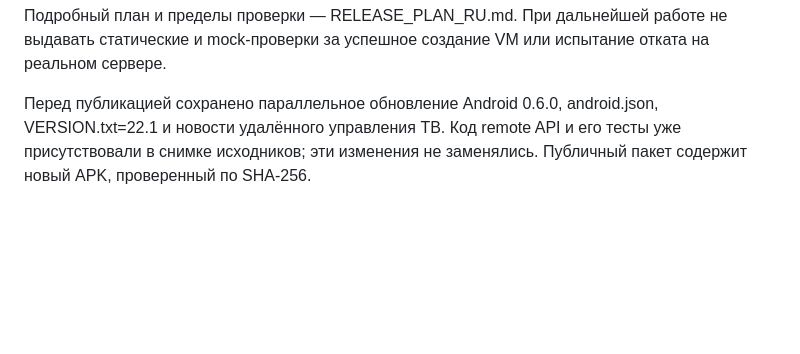
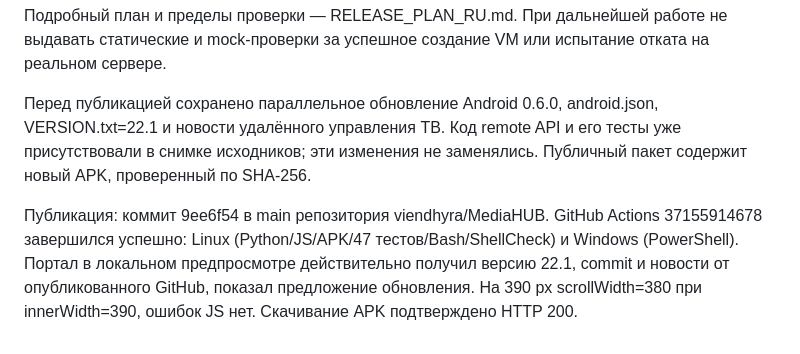
Before and after one commit to viendhyra/MediaHUB, a Markdown page: docs/AGENT_JOURNAL.md, the part around the change. GitHub-like rendering; blank space fills up the shorter version.

```diff
--- a/docs/AGENT_JOURNAL.md
+++ b/docs/AGENT_JOURNAL.md
@@ -11,3 +11,5 @@
 Подробный план и пределы проверки — RELEASE_PLAN_RU.md. При дальнейшей работе не выдавать статические и mock-проверки за успешное создание VM или испытание отката на реальном сервере.
 
 Перед публикацией сохранено параллельное обновление Android 0.6.0, android.json, VERSION.txt=22.1 и новости удалённого управления ТВ. Код remote API и его тесты уже присутствовали в снимке исходников; эти изменения не заменялись. Публичный пакет содержит новый APK, проверенный по SHA-256.
+
+Публикация: коммит 9ee6f54 в main репозитория viendhyra/MediaHUB. GitHub Actions 37155914678 завершился успешно: Linux (Python/JS/APK/47 тестов/Bash/ShellCheck) и Windows (PowerShell). Портал в локальном предпросмотре действительно получил версию 22.1, commit и новости от опубликованного GitHub, показал предложение обновления. На 390 px scrollWidth=380 при innerWidth=390, ошибок JS нет. Скачивание APK подтверждено HTTP 200.
```
Also changed, not shown: README.md (+3 -1 lines), docs/RELEASE_PLAN_RU.md (+3 -0 lines), docs/settings-v22.jpg.
